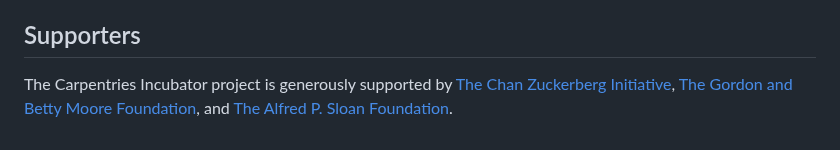
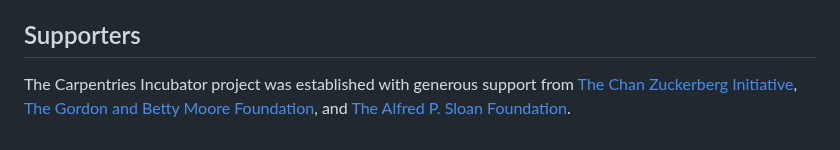
Before and after one commit to carpentries-incubator/carpentries-incubator.org, a Markdown page: index.md, the part around the change. Drawn GitHub-style.

```diff
--- a/index.md
+++ b/index.md
@@ -58,6 +58,6 @@ layout: default
 <div class="container col-xxl-8">
   <h2 class="display-5 fw-bold lh-1 mb-3">Supporters</h2>
   <p class="lead">
-    The Carpentries Incubator project is generously supported by <a href="https://chanzuckerberg.com/">The Chan Zuckerberg Initiative</a>, <a href="https://www.moore.org/">The Gordon and Betty Moore Foundation</a>, and <a href="https://sloan.org/">The Alfred P. Sloan Foundation</a>.
+    The Carpentries Incubator project was established with generous support from <a href="https://chanzuckerberg.com/">The Chan Zuckerberg Initiative</a>, <a href="https://www.moore.org/">The Gordon and Betty Moore Foundation</a>, and <a href="https://sloan.org/">The Alfred P. Sloan Foundation</a>.
   </p>
 </div>
```
